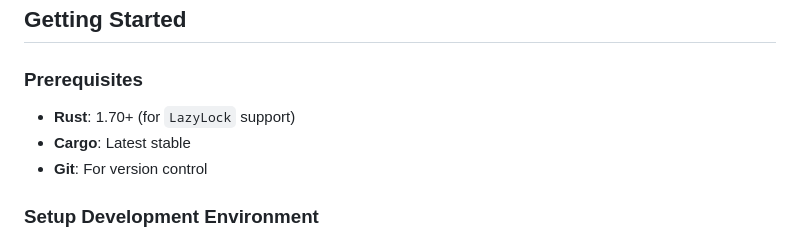
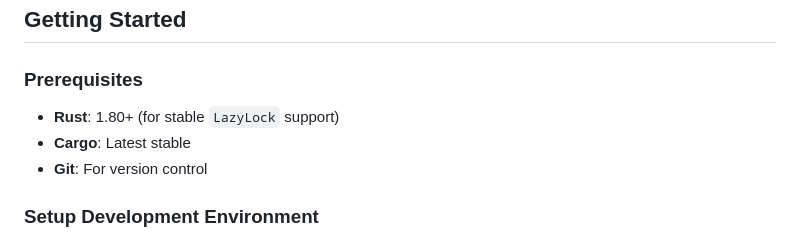
Before and after one commit to sancane/precis, a Markdown page: CONTRIBUTING.md, the part around the change. GitHub-like rendering.

Commit message:
chore(general): Update documentation

```diff
--- a/CONTRIBUTING.md
+++ b/CONTRIBUTING.md
@@ -25,7 +25,7 @@ Be respectful, considerate, and professional. We welcome contributions from ever
 
 ### Prerequisites
 
-- **Rust**: 1.70+ (for `LazyLock` support)
+- **Rust**: 1.80+ (for stable `LazyLock` support)
 - **Cargo**: Latest stable
 - **Git**: For version control
 
```
